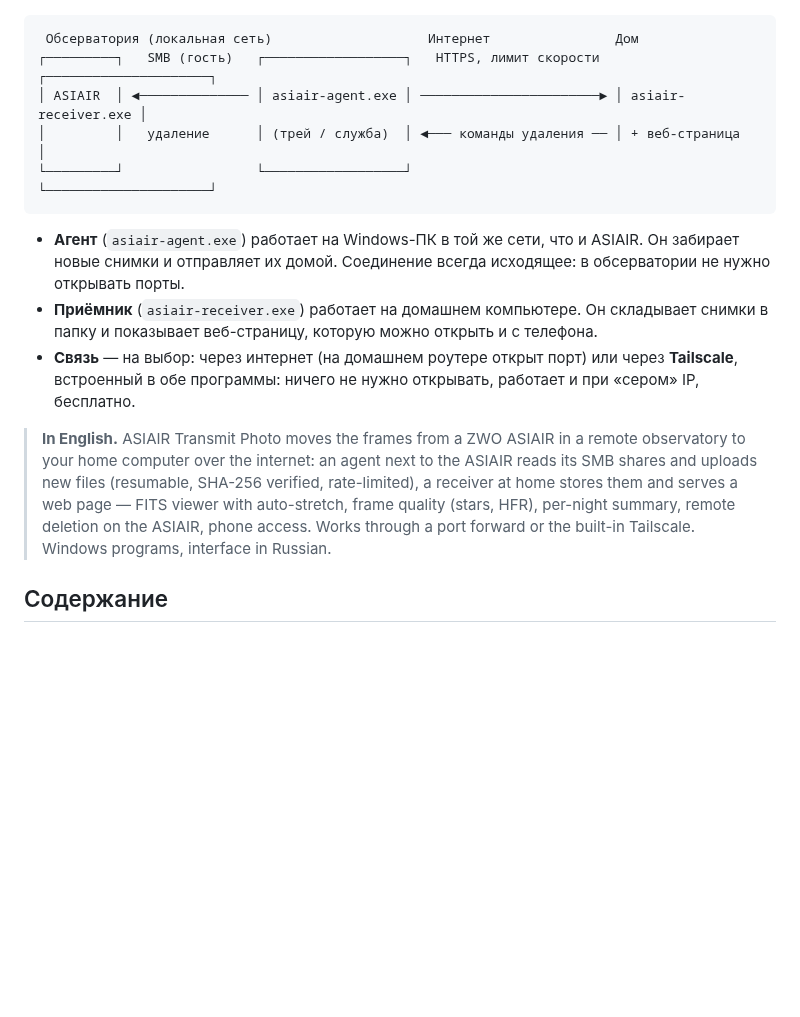
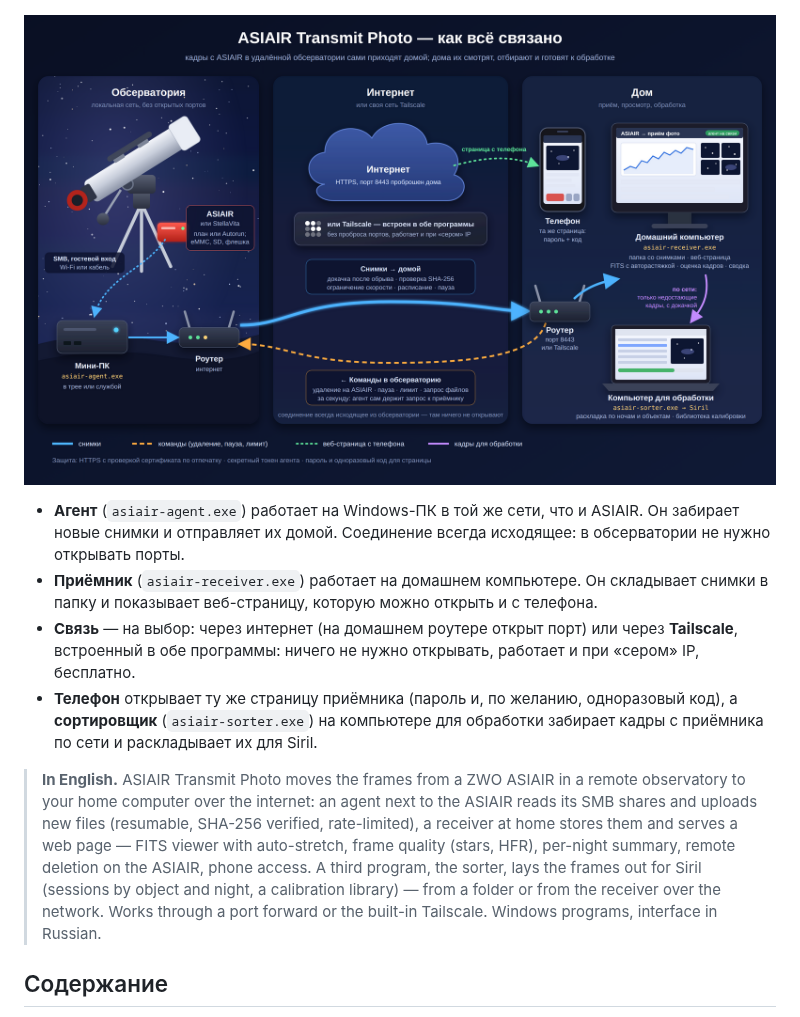
Before and after one commit to arbalet1985/asiair_transmit_photo, a Markdown page: README.md, the part around the change. Drawn GitHub-style; pictures changed too: docs/images/network.png (added); blank space fills up the shorter version.

Commit message:
README: an infographic of how everything is connected
The observatory (ASIAIR, the agent's mini PC), the internet or Tailscale,
and home (the receiver, the phone, the sorter's computer), with the flows
of frames, commands, the phone's page and the frames for processing. It
replaces the text diagram; its source is docs/src/network.html.

Co-Authored-By: Claude Opus 5.5 <noreply@anthropic.com>
Claude-Session: https://claude.ai/code/session_01BQNbVoyvKsJjv8uKhxVdRR

````diff
--- a/README.md
+++ b/README.md
@@ -9,19 +9,14 @@
 
 ![Страница приёмника: агент, скорость, передача](docs/images/receiver-page.png)
 
-```
- Обсерватория (локальная сеть)                    Интернет                Дом
-┌─────────┐   SMB (гость)   ┌──────────────────┐   HTTPS, лимит скорости  ┌─────────────────────┐
-│ ASIAIR  │ ◄────────────── │ asiair-agent.exe │ ───────────────────────► │ asiair-receiver.exe │
-│         │   удаление      │ (трей / служба)  │ ◄─── команды удаления ── │ + веб-страница      │
-└─────────┘                 └──────────────────┘                          └─────────────────────┘
-```
+![Как всё связано: обсерватория, интернет или Tailscale, дом](docs/images/network.png)
 
 * **Агент** (`asiair-agent.exe`) работает на Windows-ПК в той же сети, что и ASIAIR. Он забирает новые снимки и отправляет их домой. Соединение всегда исходящее: в обсерватории не нужно открывать порты.
 * **Приёмник** (`asiair-receiver.exe`) работает на домашнем компьютере. Он складывает снимки в папку и показывает веб-страницу, которую можно открыть и с телефона.
 * **Связь** — на выбор: через интернет (на домашнем роутере открыт порт) или через **Tailscale**, встроенный в обе программы: ничего не нужно открывать, работает и при «сером» IP, бесплатно.
+* **Телефон** открывает ту же страницу приёмника (пароль и, по желанию, одноразовый код), а **сортировщик** (`asiair-sorter.exe`) на компьютере для обработки забирает кадры с приёмника по сети и раскладывает их для Siril.
 
-> **In English.** ASIAIR Transmit Photo moves the frames from a ZWO ASIAIR in a remote observatory to your home computer over the internet: an agent next to the ASIAIR reads its SMB shares and uploads new files (resumable, SHA-256 verified, rate-limited), a receiver at home stores them and serves a web page — FITS viewer with auto-stretch, frame quality (stars, HFR), per-night summary, remote deletion on the ASIAIR, phone access. Works through a port forward or the built-in Tailscale. Windows programs, interface in Russian.
+> **In English.** ASIAIR Transmit Photo moves the frames from a ZWO ASIAIR in a remote observatory to your home computer over the internet: an agent next to the ASIAIR reads its SMB shares and uploads new files (resumable, SHA-256 verified, rate-limited), a receiver at home stores them and serves a web page — FITS viewer with auto-stretch, frame quality (stars, HFR), per-night summary, remote deletion on the ASIAIR, phone access. A third program, the sorter, lays the frames out for Siril (sessions by object and night, a calibration library) — from a folder or from the receiver over the network. Works through a port forward or the built-in Tailscale. Windows programs, interface in Russian.
 
 ## Содержание
 
````
Also changed, not shown: 1 other file.
